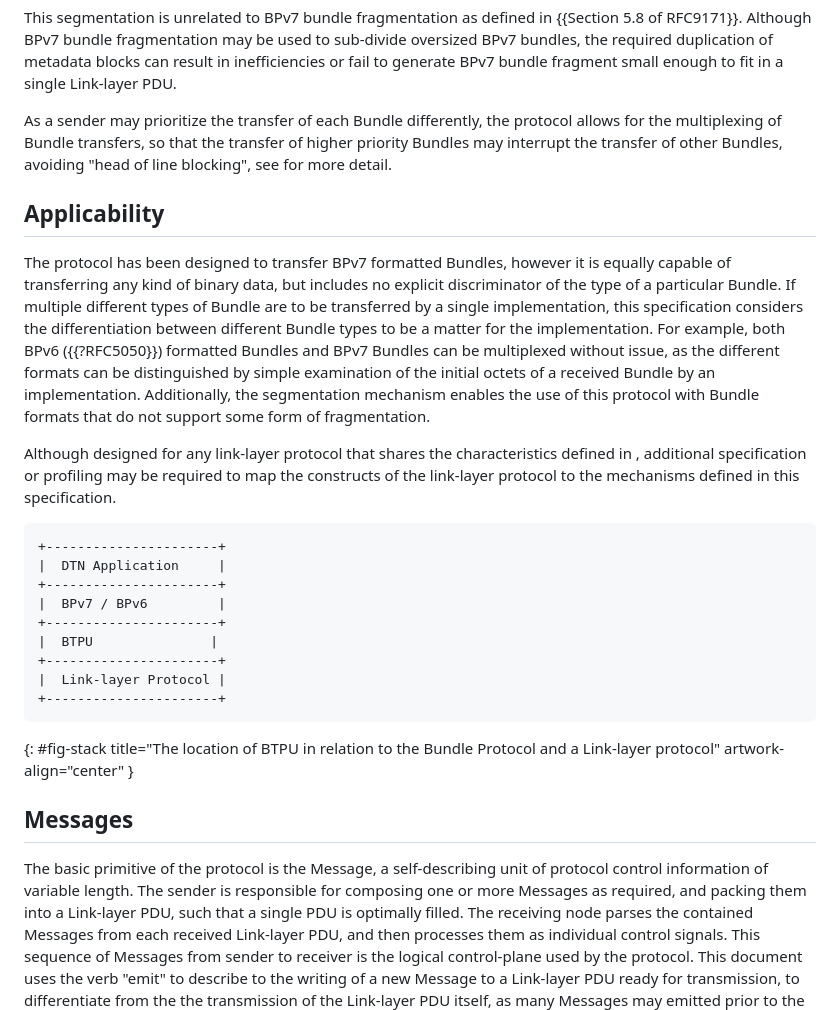
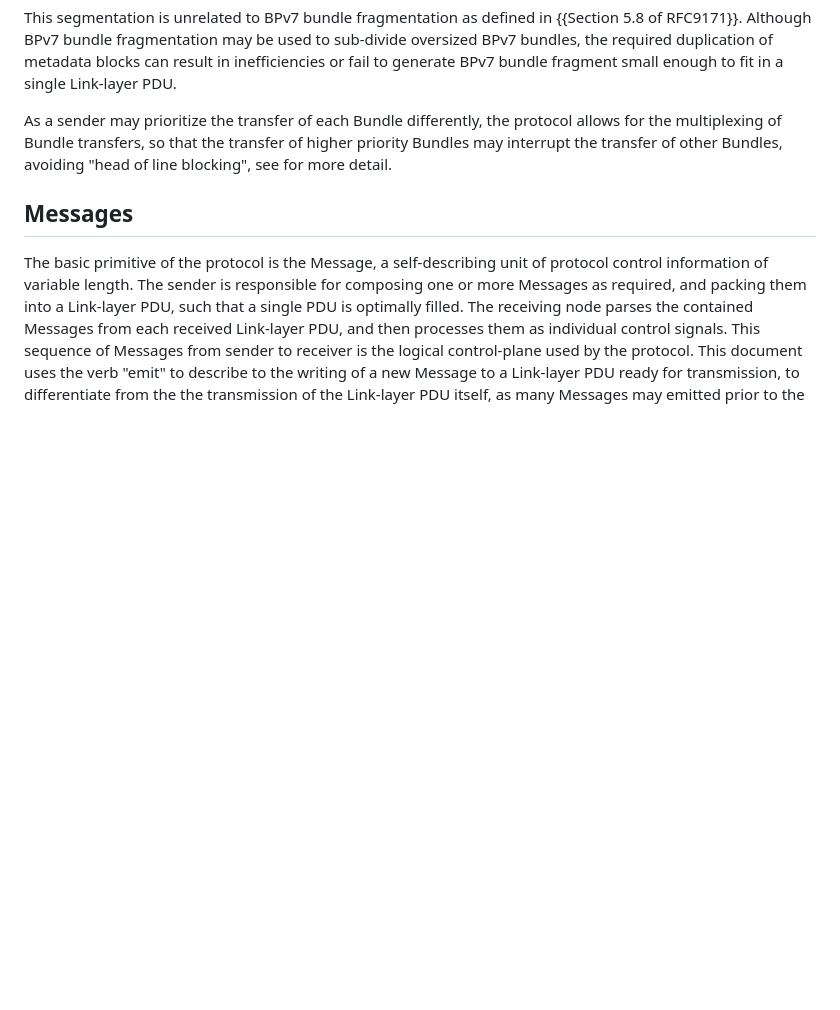
Before and after one commit to ricktaylor/btpu, a Markdown page: draft-taylor-btpu.md, the part around one of its changes. Drawn GitHub-style; blank space fills up the shorter version.

```diff
--- a/draft-taylor-btpu.md
+++ b/draft-taylor-btpu.md
@@ -123,23 +140,6 @@ The purpose of the protocol is to transfer a series of Bundles between two nodes
 This segmentation is unrelated to BPv7 bundle fragmentation as defined in {{Section 5.8 of RFC9171}}.  Although BPv7 bundle fragmentation may be used to sub-divide oversized BPv7 bundles, the required duplication of metadata blocks can result in inefficiencies or fail to generate BPv7 bundle fragment small enough to fit in a single Link-layer PDU.
 
 As a sender may prioritize the transfer of each Bundle differently, the protocol allows for the multiplexing of Bundle transfers, so that the transfer of higher priority Bundles may interrupt the transfer of other Bundles, avoiding "head of line blocking", see [](#interleaving-transfers) for more detail.
-
-## Applicability
-
-The protocol has been designed to transfer BPv7 formatted Bundles, however it is equally capable of transferring any kind of binary data, but includes no explicit discriminator of the type of a particular Bundle. If multiple different types of Bundle are to be transferred by a single implementation, this specification considers the differentiation between different Bundle types to be a matter for the implementation. For example, both BPv6 ({{?RFC5050}}) formatted Bundles and BPv7 Bundles can be multiplexed without issue, as the different formats can be distinguished by simple examination of the initial octets of a received Bundle by an implementation.  Additionally, the segmentation mechanism enables the use of this protocol with Bundle formats that do not support some form of fragmentation.
-
-Although designed for any link-layer protocol that shares the characteristics defined in [](#introduction), additional specification or profiling may be required to map the constructs of the link-layer protocol to the mechanisms defined in this specification.
-
-    +----------------------+
-    |  DTN Application     |
-    +----------------------+
-    |  BPv7 / BPv6         |
-    +----------------------+
-    |  BTPU               |
-    +----------------------+
-    |  Link-layer Protocol |
-    +----------------------+
-{: #fig-stack title="The location of BTPU in relation to the Bundle Protocol and a Link-layer protocol" artwork-align="center" }
 
 ## Messages
 
```
Also changed, not shown: other parts of draft-taylor-btpu.md (+24 -9 lines).
